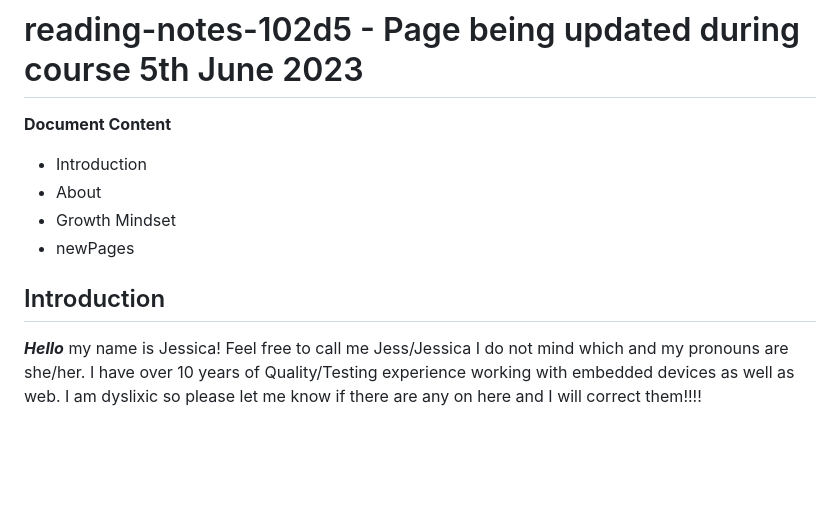
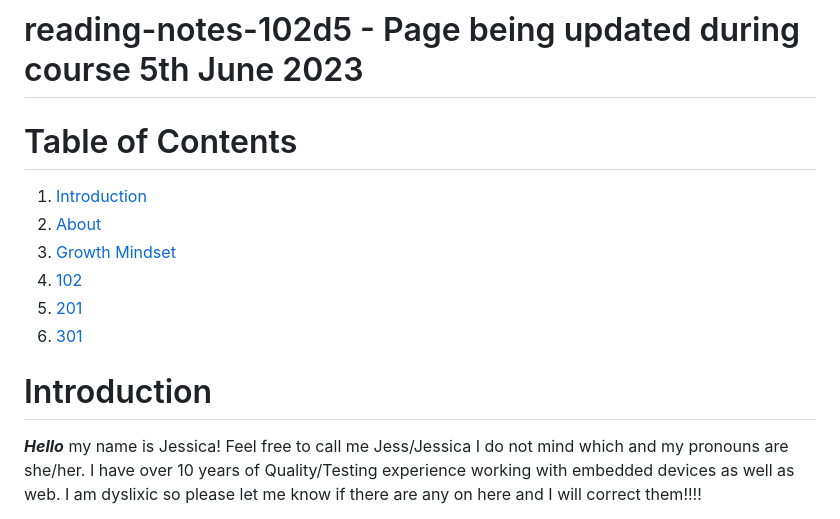
Before and after one commit to QualityMermaid/TechEducationClone, a Markdown page: README.md, the part around the change. Rendered like a GitHub page; blank space fills up the shorter version.

Commit message:
Update README.md
Added table of contents and linked to other pages

```diff
--- a/README.md
+++ b/README.md
@@ -1,13 +1,15 @@
 # reading-notes-102d5 - Page being updated during course 5th June 2023
 
-**Document Content**
+# Table of Contents
 
-- Introduction
-- About
-- Growth Mindset
-- newPages
+1. [Introduction](#introduction)
+2. [About](#about)
+3. [Growth Mindset](#growth-mindset)
+4. [102](102)
+5. [201](201)
+6. [301](301)
 
-## Introduction
+# Introduction
 
 ***Hello*** my name is Jessica! Feel free to call me Jess/Jessica I do not mind which and my pronouns are she/her.
 I have over 10 years of Quality/Testing experience working with embedded devices as well as web.
```
